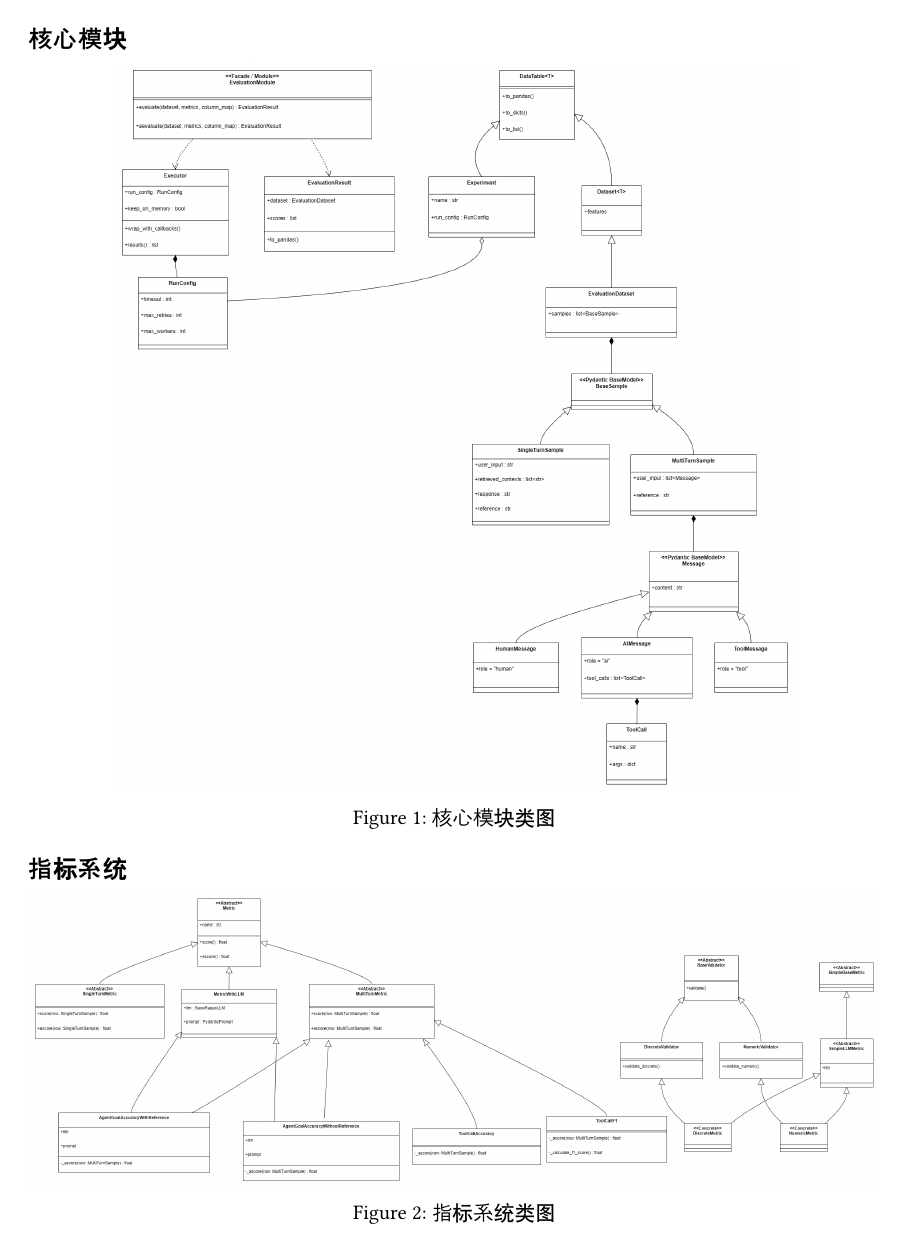
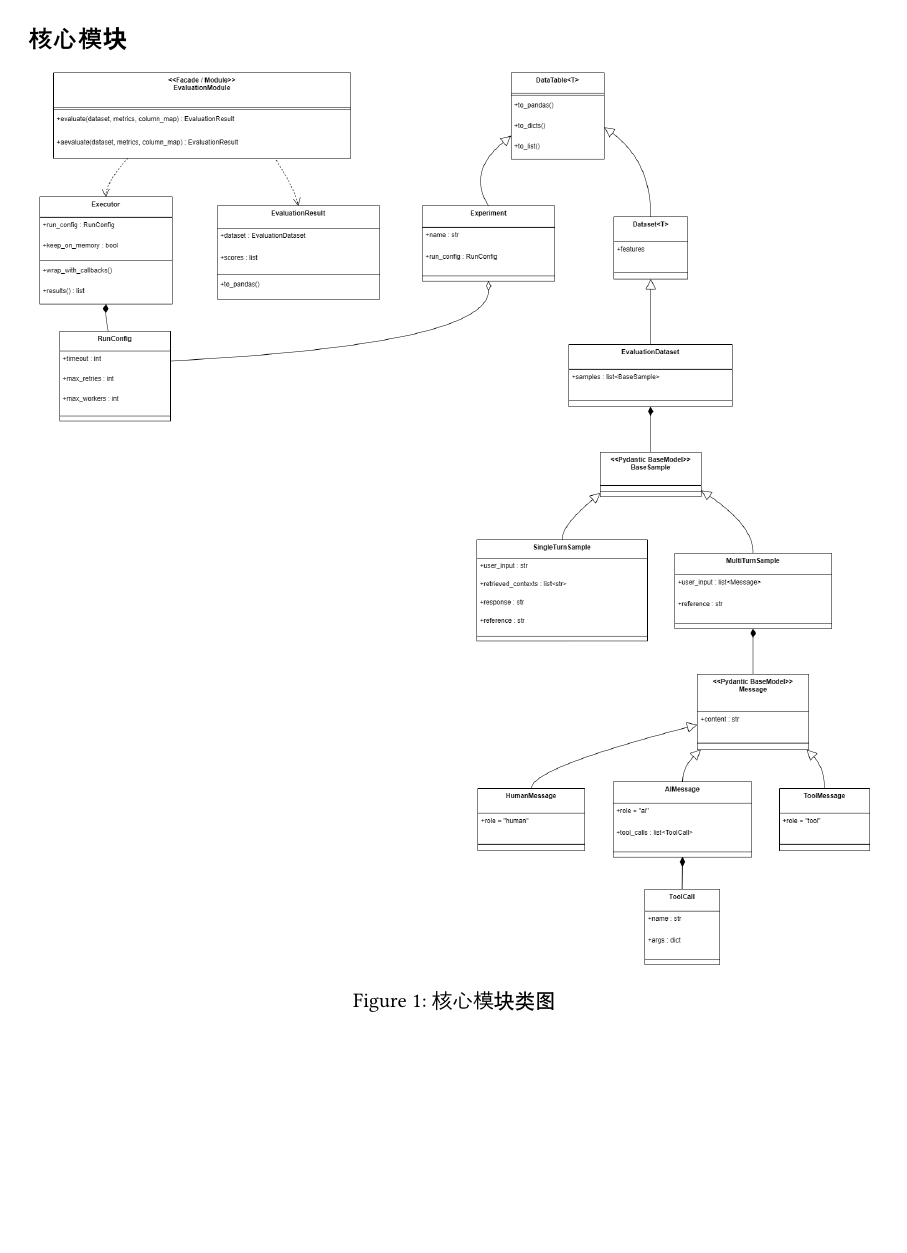
Before and after one commit to Open-Codex-6/docs, a Typst document (迭代1/ragas_doc/4-1.typ): the whole page before the commit and page 1 of 2 after it. Compiled offline with Typst 0.15.

Commit message:
fix: Callback 4-1 image ratio

```diff
--- a/迭代1/ragas_doc/4-1.typ
+++ b/迭代1/ragas_doc/4-1.typ
@@ -1,7 +1,7 @@
 == 核心模块
 
 #figure(
-  image("images/核心模块.png", width: 80%),
+  image("images/核心模块.png", width: 100%),
   caption: [核心模块类图],
 )
 
```
